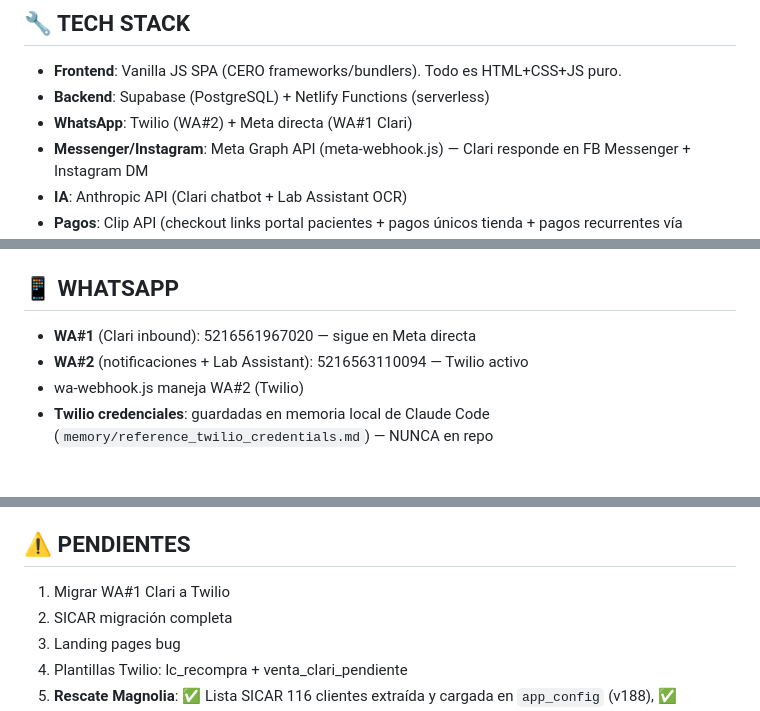
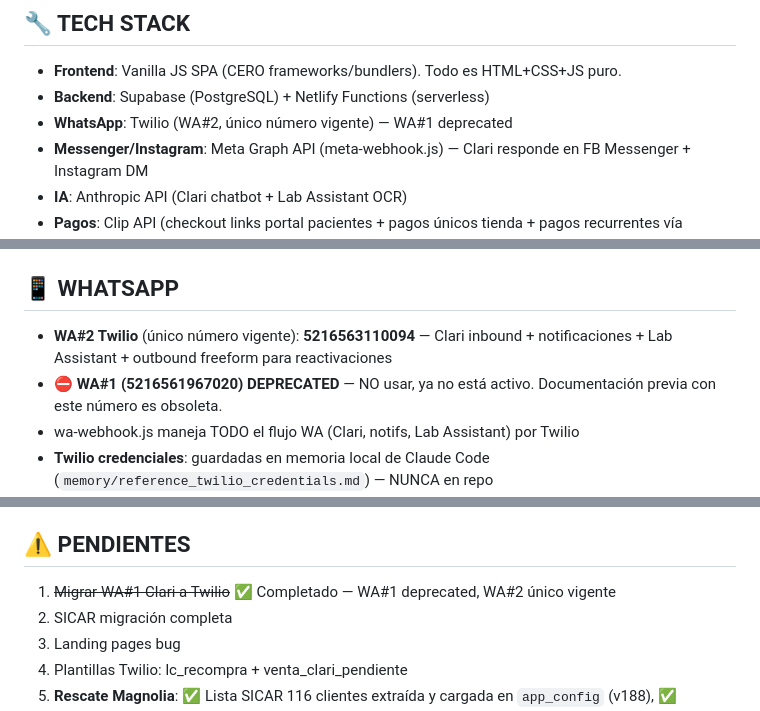
Before and after one commit to AngelAlv-96/optcaryera, a Markdown page: CLAUDE.md, 3 parts joined by grey strips. Rendered like a GitHub page; blank space fills up the shorter version.

Commit message:
docs(claude): WA#1 deprecated, WA#2 Twilio único vigente
Actualizar documentación para reflejar estado real: el número
WA#1 5216561967020 (Meta directa) ya no está en uso. Todo el
tráfico de Clari (inbound/outbound) va por WA#2 Twilio
5216563110094 — wa-webhook.js maneja todo.

Mover item 1 de PENDIENTES a completado.

Co-Authored-By: Claude Opus 4.6 <noreply@anthropic.com>

```diff
--- a/CLAUDE.md
+++ b/CLAUDE.md
@@ -91,7 +91,7 @@ Si algo se rompe gravemente:
 ## 🔧 TECH STACK
 - **Frontend**: Vanilla JS SPA (CERO frameworks/bundlers). Todo es HTML+CSS+JS puro.
 - **Backend**: Supabase (PostgreSQL) + Netlify Functions (serverless)
-- **WhatsApp**: Twilio (WA#2) + Meta directa (WA#1 Clari)
+- **WhatsApp**: Twilio (WA#2, único número vigente) — WA#1 deprecated
 - **Messenger/Instagram**: Meta Graph API (meta-webhook.js) — Clari responde en FB Messenger + Instagram DM
 - **IA**: Anthropic API (Clari chatbot + Lab Assistant OCR)
 - **Pagos**: Clip API (checkout links portal pacientes + pagos únicos tienda + pagos recurrentes vía dashboard manual)
@@ -110,9 +110,9 @@ Si algo se rompe gravemente:
 - **`ordenes_laboratorio` NO tiene columna `updated_at`** — solo `created_at`. NUNCA usar `updated_at` en queries a esta tabla (causa 400)
 
 ## 📱 WHATSAPP
-- **WA#1** (Clari inbound): 5216561967020 — sigue en Meta directa
-- **WA#2** (notificaciones + Lab Assistant): 5216563110094 — Twilio activo
-- wa-webhook.js maneja WA#2 (Twilio)
+- **WA#2 Twilio** (único número vigente): **5216563110094** — Clari inbound + notificaciones + Lab Assistant + outbound freeform para reactivaciones
+- ⛔ **WA#1 (5216561967020) DEPRECATED** — NO usar, ya no está activo. Documentación previa con este número es obsoleta.
+- wa-webhook.js maneja TODO el flujo WA (Clari, notifs, Lab Assistant) por Twilio
 - **Twilio credenciales**: guardadas en memoria local de Claude Code (`memory/reference_twilio_credentials.md`) — NUNCA en repo
 - **Twilio Content API** (crear templates): `POST https://content.twilio.com/v1/Content` — Auth: Basic Base64(SID:TOKEN)
 - **Twilio Submit for approval**: `POST /v1/Content/{templateSID}/ApprovalRequests/whatsapp` body: `{name, category: 'MARKETING'}`
@@ -551,7 +551,7 @@ El changelog detallado de v138 a v259 vive en [`CHANGELOG.md`](CHANGELOG.md) (no
 - **Estacionalidad**: Nov=pico (Buen Fin), Ene=más flojo, Jun-Jul=caída verano, Sep-Oct=recuperación
 
 ## ⚠️ PENDIENTES
-1. Migrar WA#1 Clari a Twilio
+1. ~~Migrar WA#1 Clari a Twilio~~ ✅ Completado — WA#1 deprecated, WA#2 único vigente
 2. SICAR migración completa
 3. Landing pages bug
 4. Plantillas Twilio: lc_recompra + venta_clari_pendiente
```
